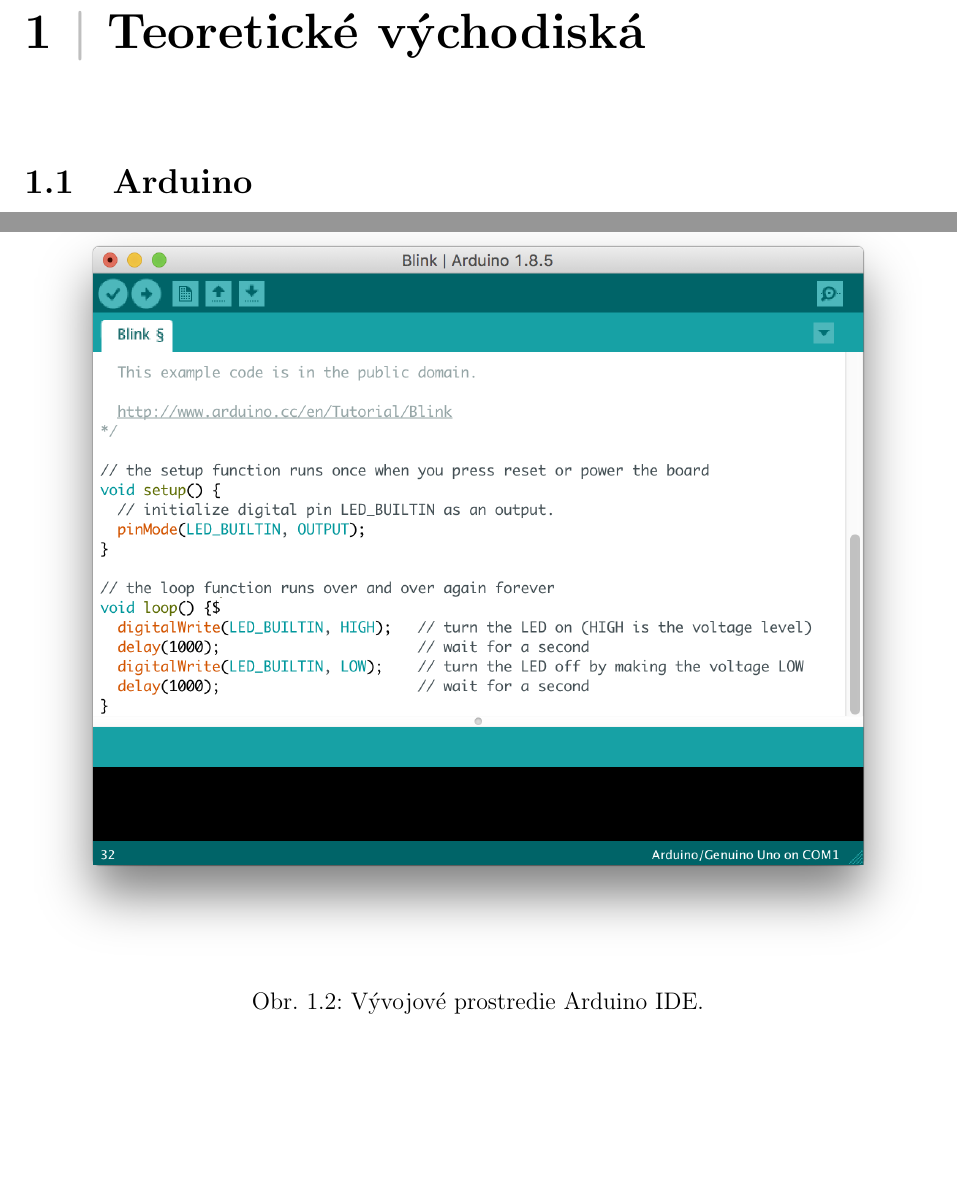
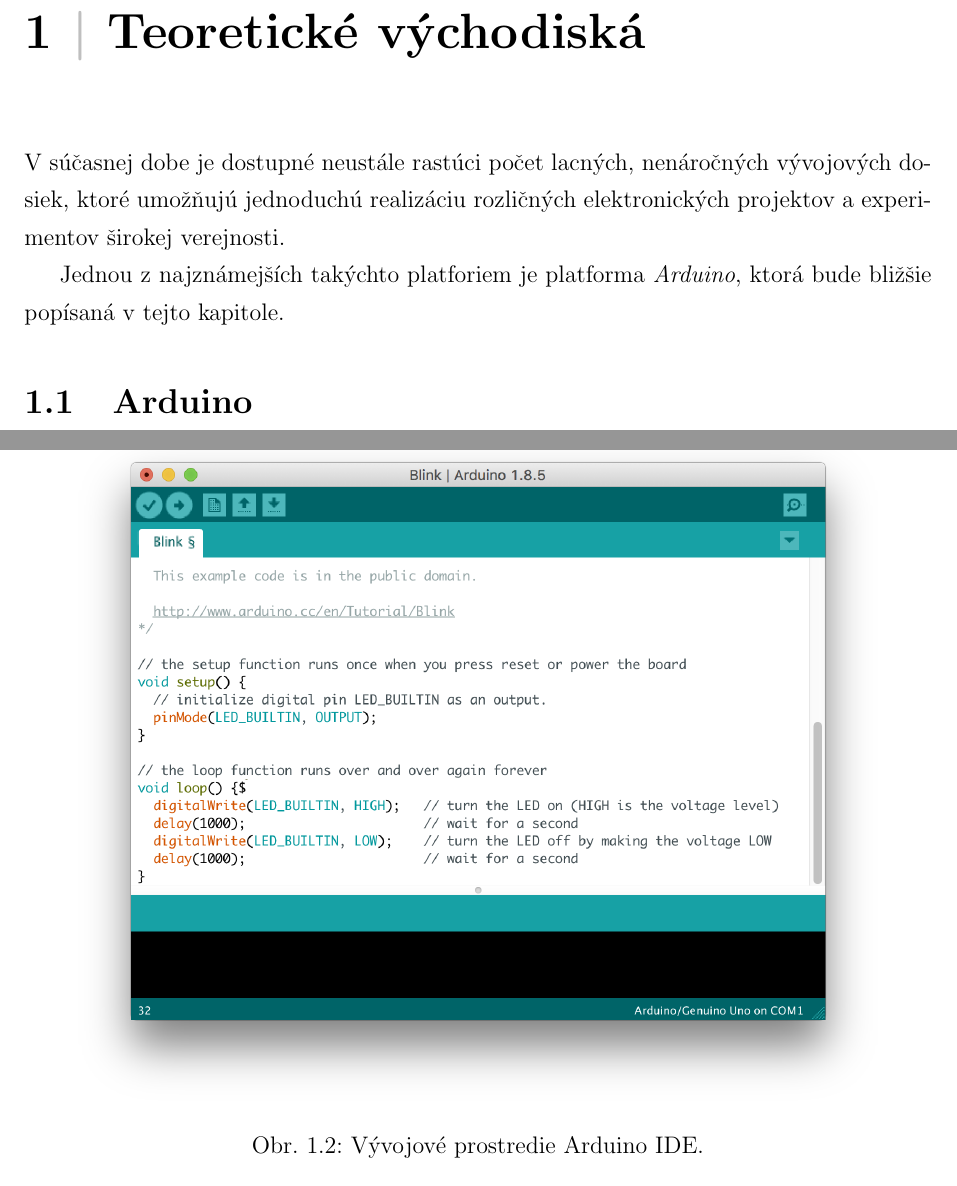
Before and after one commit to farquaad-dev/soc-text, a LaTeX thesis (text.tex, which reads chapters/02-teoreticke-vychodiska.tex): two parts of pages 6 and 7 of 16 before the commit and two parts of pages 6 and 7 of 15 after it, joined at a grey line, cut so that both start at the same text, the shorter picture padded with empty space. Compiled offline with pdfLaTeX.

Commit message:
teoreticke vychodiska intro

```diff
--- a/chapters/02-teoreticke-vychodiska.tex
+++ b/chapters/02-teoreticke-vychodiska.tex
@@ -1,4 +1,7 @@
 \chapter{Teoretické východiská}
+V súčasnej dobe je dostupné neustále rastúci počet lacných, nenáročných vývojových dosiek, ktoré umožňujú jednoduchú realizáciu rozličných elektronických projektov a experimentov širokej verejnosti.
+
+Jednou z najznámejších takýchto platforiem je platforma \emph{Arduino}, ktorá bude bližšie popísaná v tejto kapitole.
 
 \section{Arduino}
 Arduino je open-source platforma používaná na vytváranie elektronických projektov. Samotná platforma pozostáva z fyzickej, programovateľnej vývojovej dosky pripojiteľnej typicky cez USB a vývojového prostredia pre počítače~\cite{maly-hvj}.
@@ -19,7 +22,7 @@
 
 \begin{figure}
     \centering
-    \includegraphics[width=\textwidth]{img/Arduino_IDE.png}
+    \includegraphics[width=0.9\textwidth]{img/Arduino_IDE.png}
     \caption{Vývojové prostredie Arduino IDE.}
 \end{figure}
 
```
